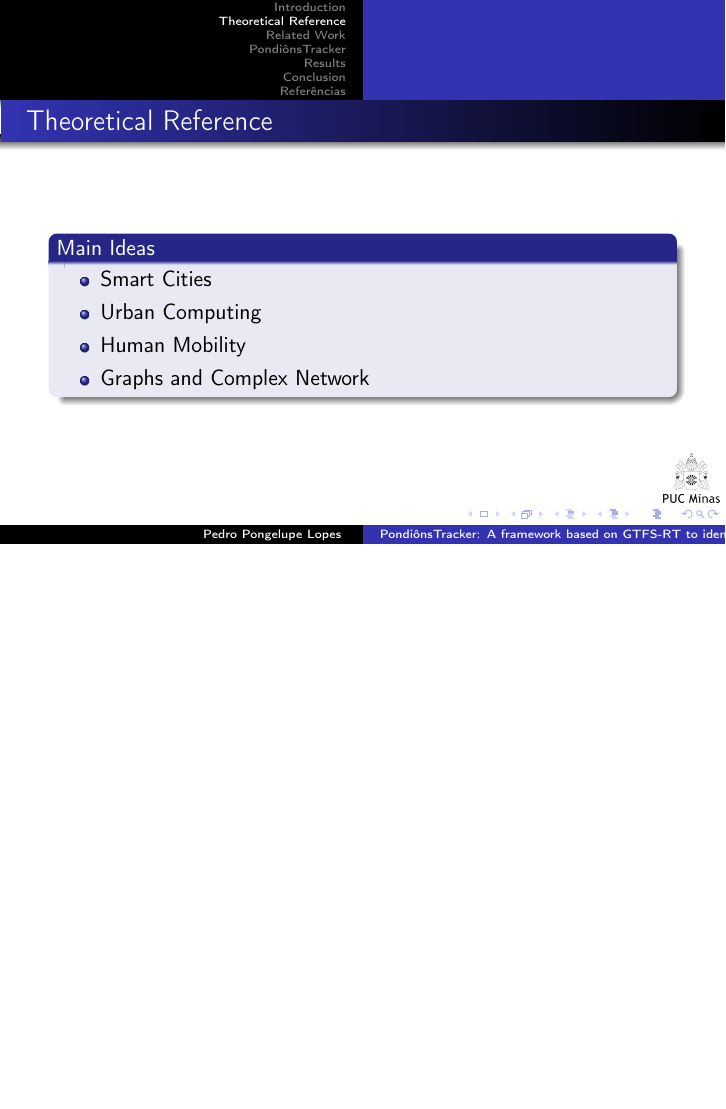
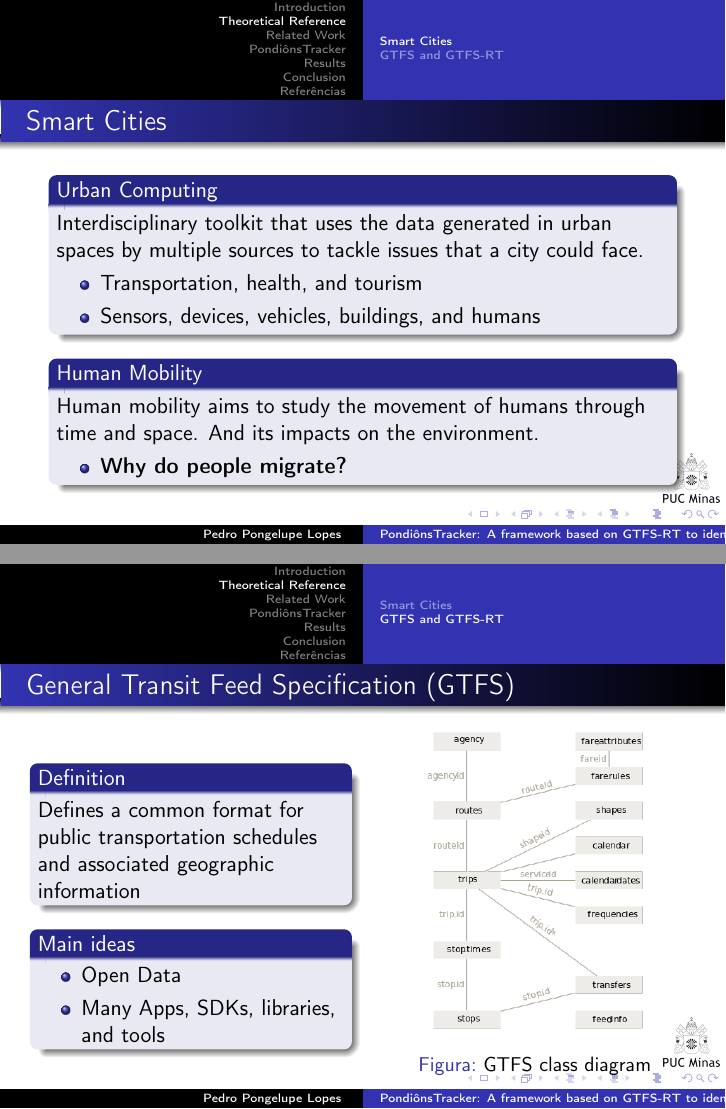
Before and after one commit to Pongelupe/mestrado, LaTeX slides (apresentacao_completa.tex): page 6 of 56 before the commit and pages 7 and 8 of 60 after it, the two joined at a grey line, the shorter picture padded with empty space. Compiled offline with pdfLaTeX.

Commit message:
apresentacao final completa!!!!!

```diff
--- a/apresentacao_completa.tex
+++ b/apresentacao_completa.tex
@@ -96,3 +96,6 @@
         \end{block}
 \end{frame}
 
+\section{Theoretical Reference}
+\subsection{Smart Cities}
+\begin{frame}{Smart Cities}
@@ -99,16 +112,56 @@
 
-\section{Theoretical Reference}
-\begin{frame}{Theoretical Reference}
-        \begin{block}{Main Ideas}
+\begin{frame}{Smart Cities}
+        \begin{block}{Urban Computing}
+                Interdisciplinary toolkit that uses the data generated in urban spaces by multiple sources to tackle issues that a city could face.
                 \begin{itemize}
-                        \item Smart Cities
-                        \item Urban Computing
-                        \item Human Mobility
-                        \item Graphs and Complex Network
+                        \item Transportation, health, and tourism
+                        \item Sensors, devices, vehicles, buildings, and humans
+                \end{itemize}
+        \end{block}
+        \begin{block}{Human Mobility}
+                Human mobility aims to study the movement of humans through time and space. And its
+                impacts on the environment.
+                \begin{itemize}
+                        \item \textbf{Why do people migrate?}
                 \end{itemize}
         \end{block}
 \end{frame}
 
+\subsection{GTFS and GTFS-RT}
+
+\begin{frame}{General Transit Feed Specification (GTFS)}
+        \begin{columns}
+                \column{0.5\textwidth}
+                \begin{block}{Definition}
+                        Defines a common format for
+                        public transportation schedules and associated geographic information
+                \end{block}
+                \begin{block}{Main ideas}
+                        \begin{itemize}
+                                \item Open Data
+                                \item Many Apps, SDKs, libraries, and tools
+                        \end{itemize}
+                \end{block}
+                \column{0.5\textwidth}
+                \centering
+                \begin{figure}[H]
+                        \centering
+                        \includegraphics[scale=0.35]{images/GTFS_class_diagram.png}
+                        \caption{GTFS class diagram}
+                \end{figure}
+        \end{columns}
+\end{frame}
+
+\begin{frame}{General Transit Feed Specification Real-Time (GTFS-RT)}
+        \begin{block}{GTFS-RT}
+                GTFS-RT is the real-time extension to GTFS. GTFS-RT allows public transportation agencies to provide real-time updates about:
+                \begin{itemize}
+                        \item Trips
+                        \item Services
+                        \item Vehicles
+                \end{itemize}
+        \end{block}
+\end{frame}
 \begin{frame}{Complex Networks and Graphs}
         \begin{columns}
                 \column{0.5\textwidth}
```
Also changed, not shown: apresentacao_completa.tex (14 more changed lines).
